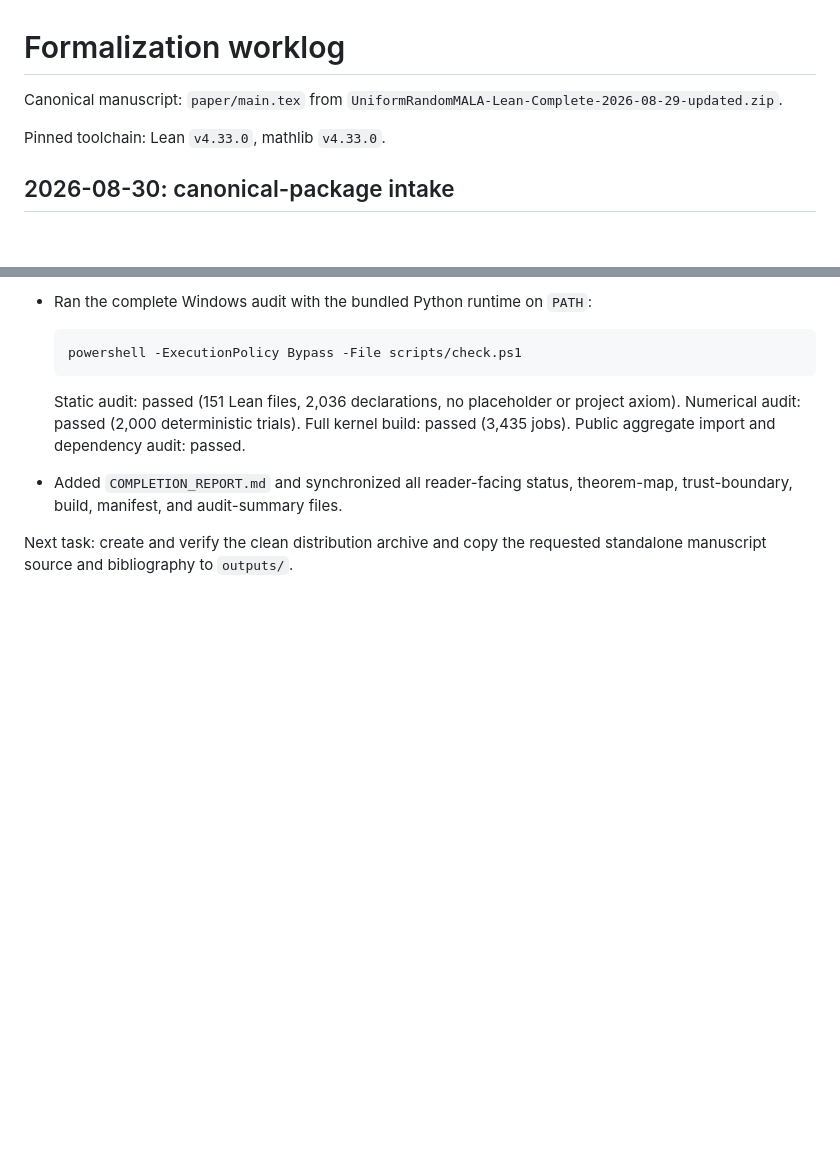
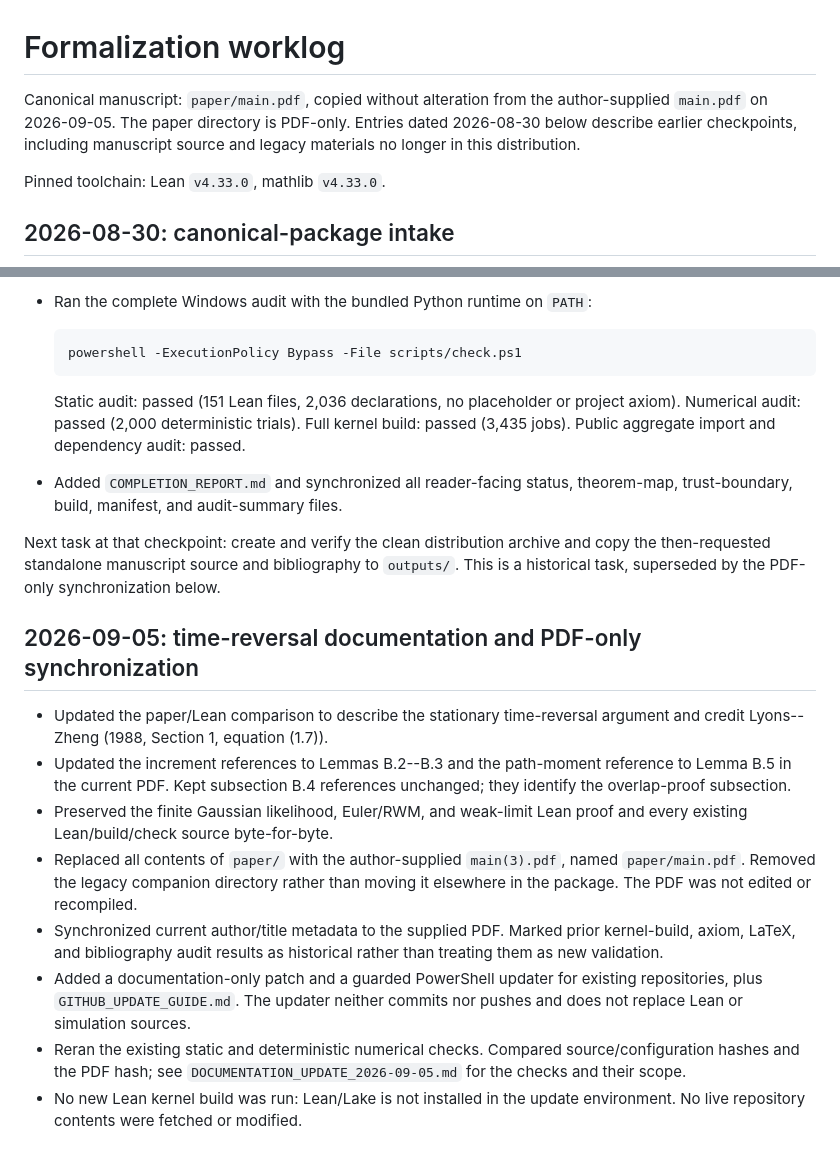
Before and after one commit to qianqin11/spectral-gap-randomized-step-MALA, a Markdown page: formalization/WORKLOG.md, 2 parts joined by grey strips. GitHub-like rendering; blank space fills up the shorter version.

Commit message:
Revise WORKLOG for manuscript updates and synchronization
Updated WORKLOG.md to reflect changes in manuscript and documentation.

```diff
--- a/formalization/WORKLOG.md
+++ b/formalization/WORKLOG.md
@@ -1,7 +1,9 @@
 # Formalization worklog
 
-Canonical manuscript: `paper/main.tex` from
-`UniformRandomMALA-Lean-Complete-2026-08-29-updated.zip`.
+Canonical manuscript: `paper/main.pdf`, copied without alteration from the
+author-supplied `main.pdf` on 2026-09-05. The paper directory is PDF-only.
+Entries dated 2026-08-30 below describe earlier checkpoints, including
+manuscript source and legacy materials no longer in this distribution.
 
 Pinned toolchain: Lean `v4.33.0`, mathlib `v4.33.0`.
 
@@ -306,5 +308,32 @@ Complete:
 - Added `COMPLETION_REPORT.md` and synchronized all reader-facing status,
   theorem-map, trust-boundary, build, manifest, and audit-summary files.
 
-Next task: create and verify the clean distribution archive and copy the
-requested standalone manuscript source and bibliography to `outputs/`.
+Next task at that checkpoint: create and verify the clean distribution
+archive and copy the then-requested standalone manuscript source and
+bibliography to `outputs/`. This is a historical task, superseded by the
+PDF-only synchronization below.
+
+
+## 2026-09-05: time-reversal documentation and PDF-only synchronization
+
+- Updated the paper/Lean comparison to describe the stationary time-reversal
+  argument and credit Lyons--Zheng (1988, Section 1, equation (1.7)).
+- Updated the increment references to Lemmas B.2--B.3 and the path-moment
+  reference to Lemma B.5 in the current PDF. Kept subsection B.4 references
+  unchanged; they identify the overlap-proof subsection.
+- Preserved the finite Gaussian likelihood, Euler/RWM, and weak-limit Lean
+  proof and every existing Lean/build/check source byte-for-byte.
+- Replaced all contents of `paper/` with the author-supplied `main(3).pdf`,
+  named `paper/main.pdf`. Removed the legacy companion directory rather than
+  moving it elsewhere in the package. The PDF was not edited or recompiled.
+- Synchronized current author/title metadata to the supplied PDF. Marked
+  prior kernel-build, axiom, LaTeX, and bibliography audit results as
+  historical rather than treating them as new validation.
+- Added a documentation-only patch and a guarded PowerShell updater for
+  existing repositories, plus `GITHUB_UPDATE_GUIDE.md`. The updater neither
+  commits nor pushes and does not replace Lean or simulation sources.
+- Reran the existing static and deterministic numerical checks. Compared
+  source/configuration hashes and the PDF hash; see
+  `DOCUMENTATION_UPDATE_2026-09-05.md` for the checks and their scope.
+- No new Lean kernel build was run: Lean/Lake is not installed in the update
+  environment. No live repository contents were fetched or modified.
```
